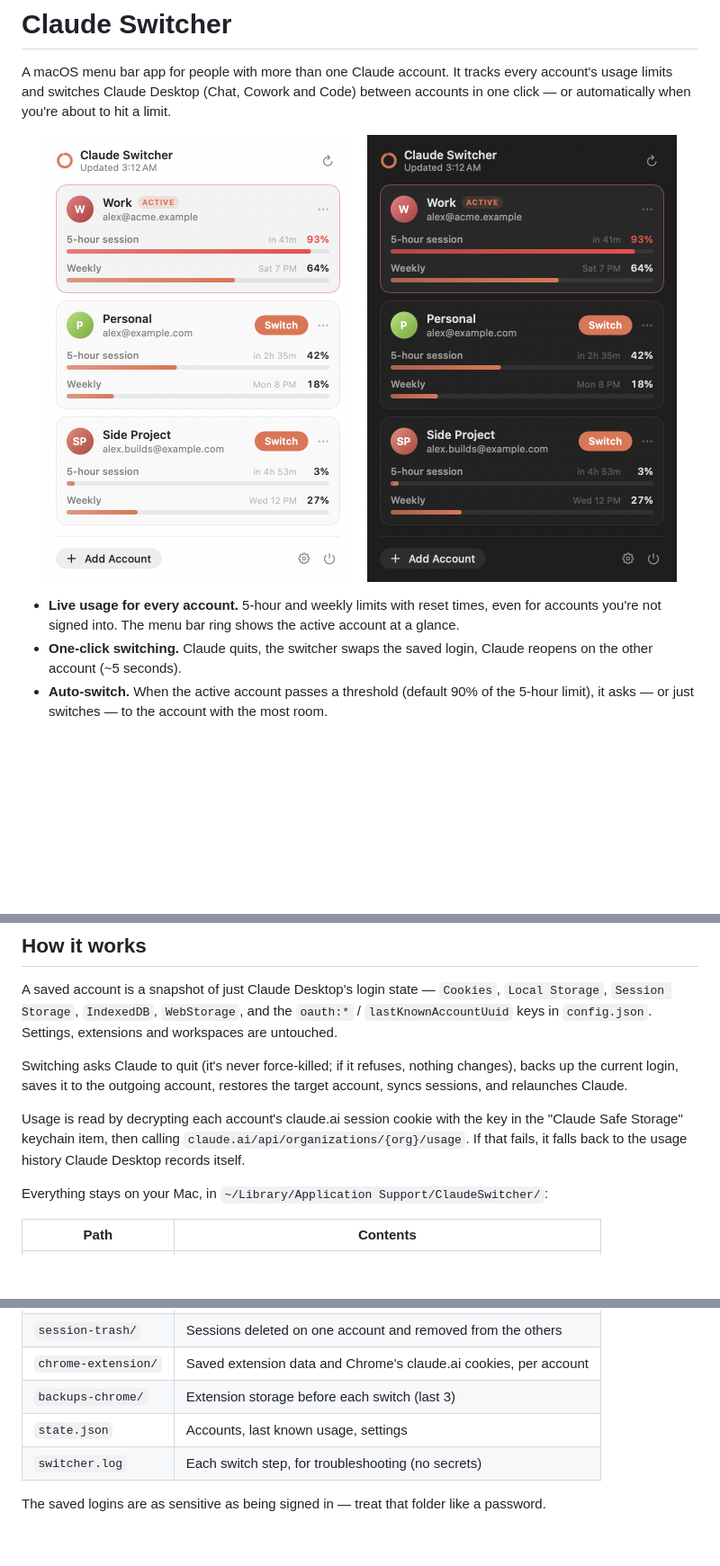
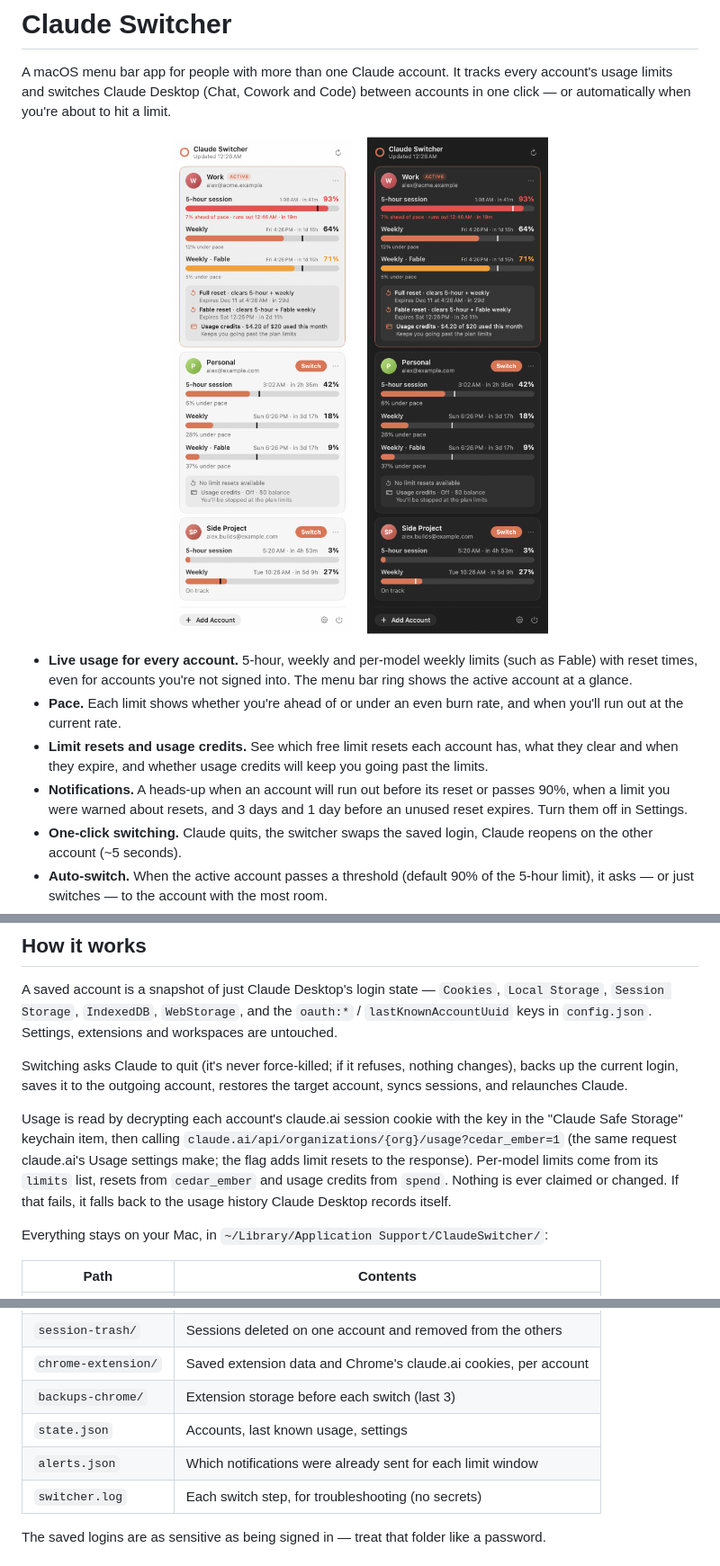
Before and after one commit to bsuper/claude-switcher, a Markdown page: README.md, 3 parts joined by grey strips. Shown at 90% size. Rendered like a GitHub page; pictures changed too: docs/screenshot-dark.png, docs/screenshot-light.png; blank space fills up the shorter version.

```diff
--- a/README.md
+++ b/README.md
@@ -8,7 +8,10 @@ A macOS menu bar app for people with more than one Claude account. It tracks eve
   <img src="docs/screenshot-dark.png" width="344" alt="Claude Switcher in dark mode">
 </p>
 
-- **Live usage for every account.** 5-hour and weekly limits with reset times, even for accounts you're not signed into. The menu bar ring shows the active account at a glance.
+- **Live usage for every account.** 5-hour, weekly and per-model weekly limits (such as Fable) with reset times, even for accounts you're not signed into. The menu bar ring shows the active account at a glance.
+- **Pace.** Each limit shows whether you're ahead of or under an even burn rate, and when you'll run out at the current rate.
+- **Limit resets and usage credits.** See which free limit resets each account has, what they clear and when they expire, and whether usage credits will keep you going past the limits.
+- **Notifications.** A heads-up when an account will run out before its reset or passes 90%, when a limit you were warned about resets, and 3 days and 1 day before an unused reset expires. Turn them off in Settings.
 - **One-click switching.** Claude quits, the switcher swaps the saved login, Claude reopens on the other account (~5 seconds).
 - **Auto-switch.** When the active account passes a threshold (default 90% of the 5-hour limit), it asks — or just switches — to the account with the most room.
 - **Your sidebar follows you.** Claude Code and Cowork sessions are shared across all accounts.
@@ -89,7 +92,7 @@ A saved account is a snapshot of just Claude Desktop's login state — `Cookies`
 
 Switching asks Claude to quit (it's never force-killed; if it refuses, nothing changes), backs up the current login, saves it to the outgoing account, restores the target account, syncs sessions, and relaunches Claude.
 
-Usage is read by decrypting each account's claude.ai session cookie with the key in the "Claude Safe Storage" keychain item, then calling `claude.ai/api/organizations/{org}/usage`. If that fails, it falls back to the usage history Claude Desktop records itself.
+Usage is read by decrypting each account's claude.ai session cookie with the key in the "Claude Safe Storage" keychain item, then calling `claude.ai/api/organizations/{org}/usage?cedar_ember=1` (the same request claude.ai's Usage settings make; the flag adds limit resets to the response). Per-model limits come from its `limits` list, resets from `cedar_ember` and usage credits from `spend`. Nothing is ever claimed or changed. If that fails, it falls back to the usage history Claude Desktop records itself.
 
 Everything stays on your Mac, in `~/Library/Application Support/ClaudeSwitcher/`:
 
@@ -102,6 +105,7 @@ Everything stays on your Mac, in `~/Library/Application Support/ClaudeSwitcher/`
 | `chrome-extension/` | Saved extension data and Chrome's claude.ai cookies, per account |
 | `backups-chrome/` | Extension storage before each switch (last 3) |
 | `state.json` | Accounts, last known usage, settings |
+| `alerts.json` | Which notifications were already sent for each limit window |
 | `switcher.log` | Each switch step, for troubleshooting (no secrets) |
 
 The saved logins are as sensitive as being signed in — treat that folder like a password.
```
Also changed, not shown: 1 other file.
